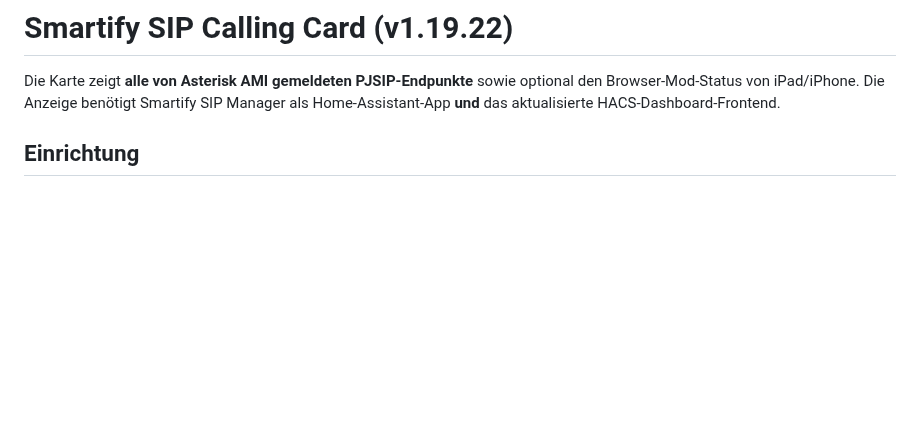
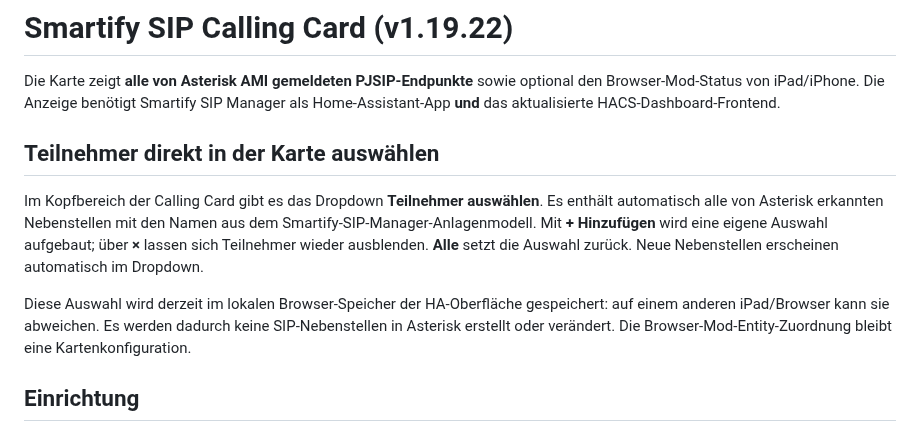
Before and after one commit to smartify-your-home/smartify-sip-manager, a Markdown page: docs/SIP-CALLING-CARD.md, the part around the change. GitHub-like rendering; blank space fills up the shorter version.

Commit message:
Explain participant picker and automatic SIP Manager names

```diff
--- a/docs/SIP-CALLING-CARD.md
+++ b/docs/SIP-CALLING-CARD.md
@@ -1,6 +1,12 @@
 # Smartify SIP Calling Card (v1.19.22)
 
 Die Karte zeigt **alle von Asterisk AMI gemeldeten PJSIP-Endpunkte** sowie optional den Browser-Mod-Status von iPad/iPhone. Die Anzeige benötigt Smartify SIP Manager als Home-Assistant-App **und** das aktualisierte HACS-Dashboard-Frontend.
+
+## Teilnehmer direkt in der Karte auswählen
+
+Im Kopfbereich der Calling Card gibt es das Dropdown **Teilnehmer auswählen**. Es enthält automatisch alle von Asterisk erkannten Nebenstellen mit den Namen aus dem Smartify-SIP-Manager-Anlagenmodell. Mit **+ Hinzufügen** wird eine eigene Auswahl aufgebaut; über **×** lassen sich Teilnehmer wieder ausblenden. **Alle** setzt die Auswahl zurück. Neue Nebenstellen erscheinen automatisch im Dropdown.
+
+Diese Auswahl wird derzeit im lokalen Browser-Speicher der HA-Oberfläche gespeichert: auf einem anderen iPad/Browser kann sie abweichen. Es werden dadurch keine SIP-Nebenstellen in Asterisk erstellt oder verändert. Die Browser-Mod-Entity-Zuordnung bleibt eine Kartenkonfiguration.
 
 ## Einrichtung
 
```
